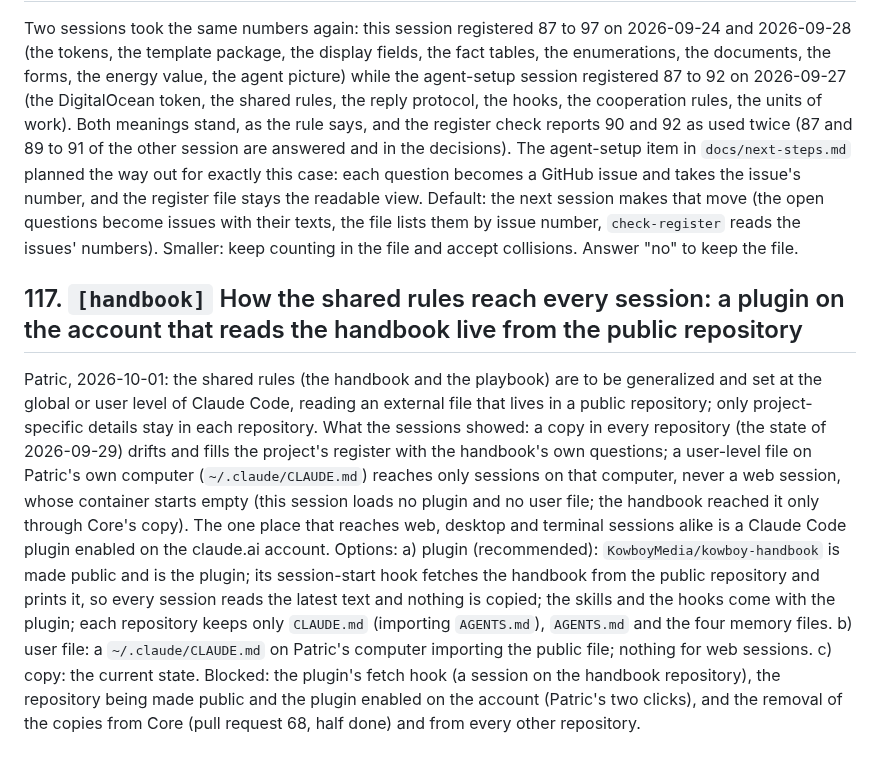
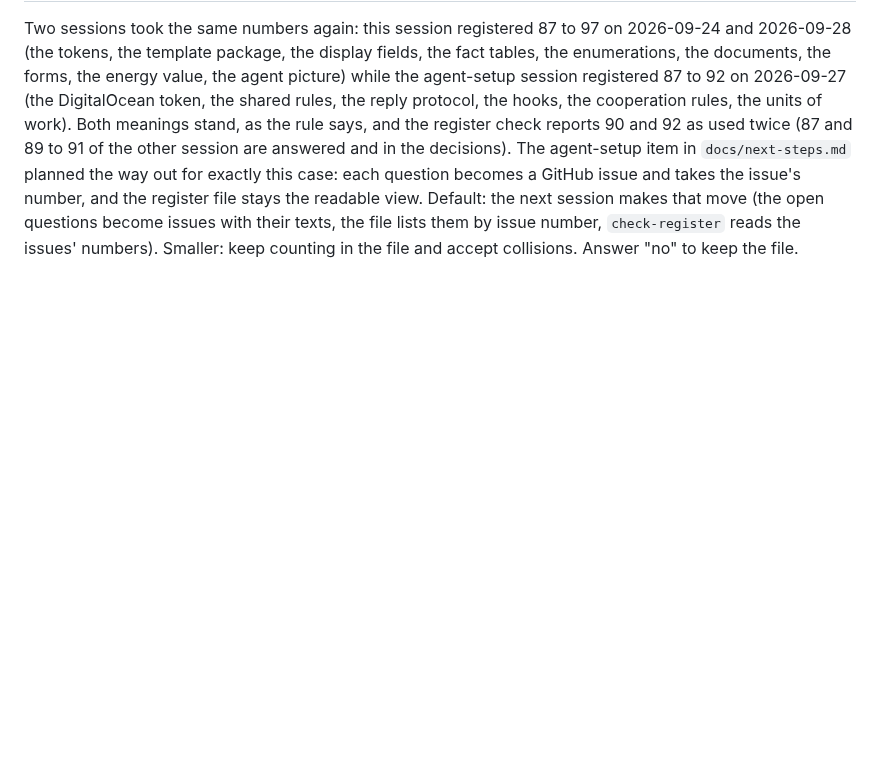
Before and after one commit to KowboyMedia/kowboy-core, a Markdown page: docs/open-questions.md, the part around the change. GitHub-like rendering; blank space fills up the shorter version.

```diff
--- a/docs/open-questions.md
+++ b/docs/open-questions.md
@@ -226,23 +226,3 @@ the register file stays the readable view. Default: the next session makes that
 questions become issues with their texts, the file lists them by issue number, `check-register`
 reads the issues' numbers). Smaller: keep counting in the file and accept collisions. Answer
 "no" to keep the file.
-
-## 117. `[handbook]` How the shared rules reach every session: a plugin on the account that reads the handbook live from the public repository
-
-Patric, 2026-10-01: the shared rules (the handbook and the playbook) are to be generalized and
-set at the global or user level of Claude Code, reading an external file that lives in a public
-repository; only project-specific details stay in each repository. What the sessions showed: a
-copy in every repository (the state of 2026-09-29) drifts and fills the project's register with
-the handbook's own questions; a user-level file on Patric's own computer (`~/.claude/CLAUDE.md`)
-reaches only sessions on that computer, never a web session, whose container starts empty (this
-session loads no plugin and no user file; the handbook reached it only through Core's copy). The
-one place that reaches web, desktop and terminal sessions alike is a Claude Code plugin enabled on
-the claude.ai account. Options: a) plugin (recommended): `KowboyMedia/kowboy-handbook` is made
-public and is the plugin; its session-start hook fetches the handbook from the public repository
-and prints it, so every session reads the latest text and nothing is copied; the skills and the
-hooks come with the plugin; each repository keeps only `CLAUDE.md` (importing `AGENTS.md`),
-`AGENTS.md` and the four memory files. b) user file: a `~/.claude/CLAUDE.md` on Patric's computer
-importing the public file; nothing for web sessions. c) copy: the current state. Blocked: the
-plugin's fetch hook (a session on the handbook repository), the repository being made public and
-the plugin enabled on the account (Patric's two clicks), and the removal of the copies from Core
-(pull request 68, half done) and from every other repository.
```
Also changed, not shown: docs/decisions.md (+1 -0 lines), docs/next-steps.md (+7 -0 lines).
